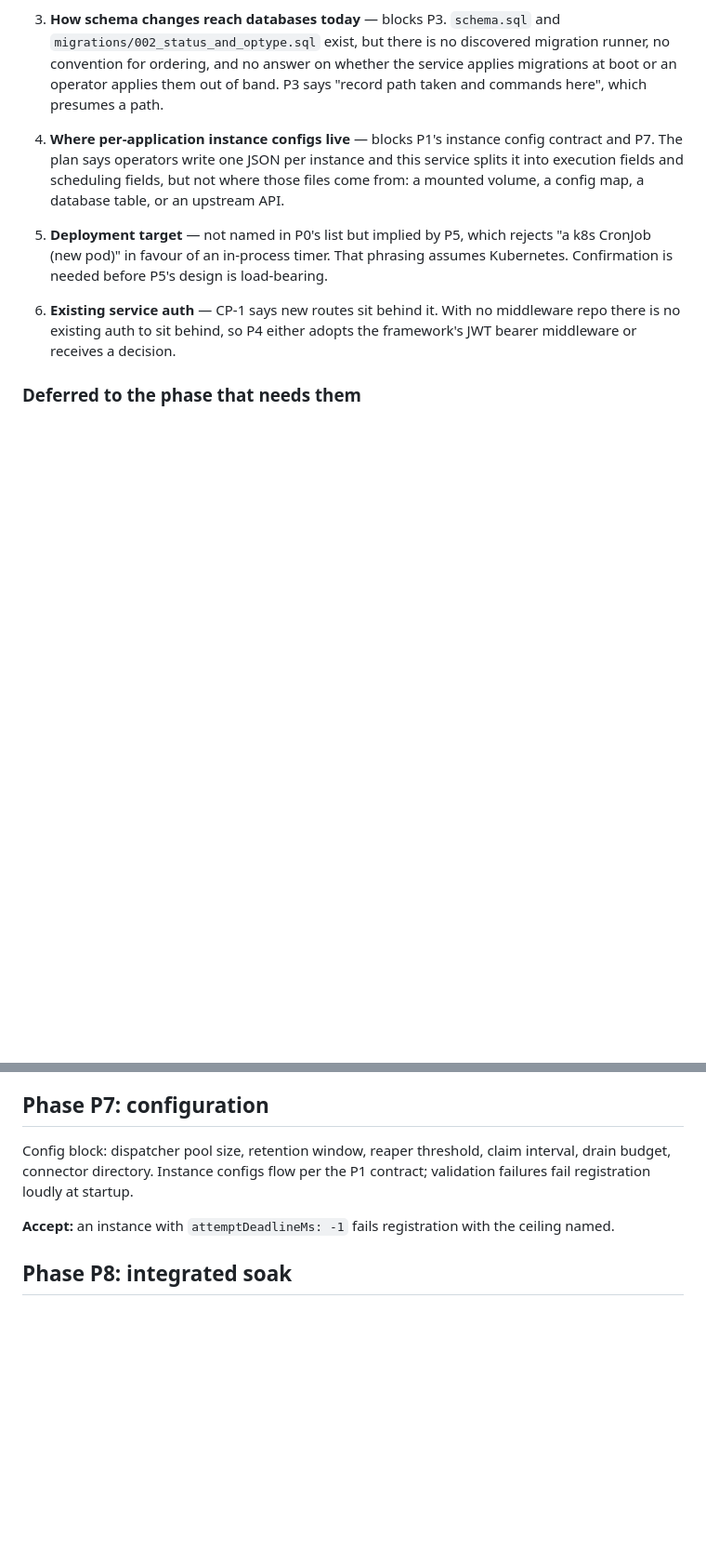
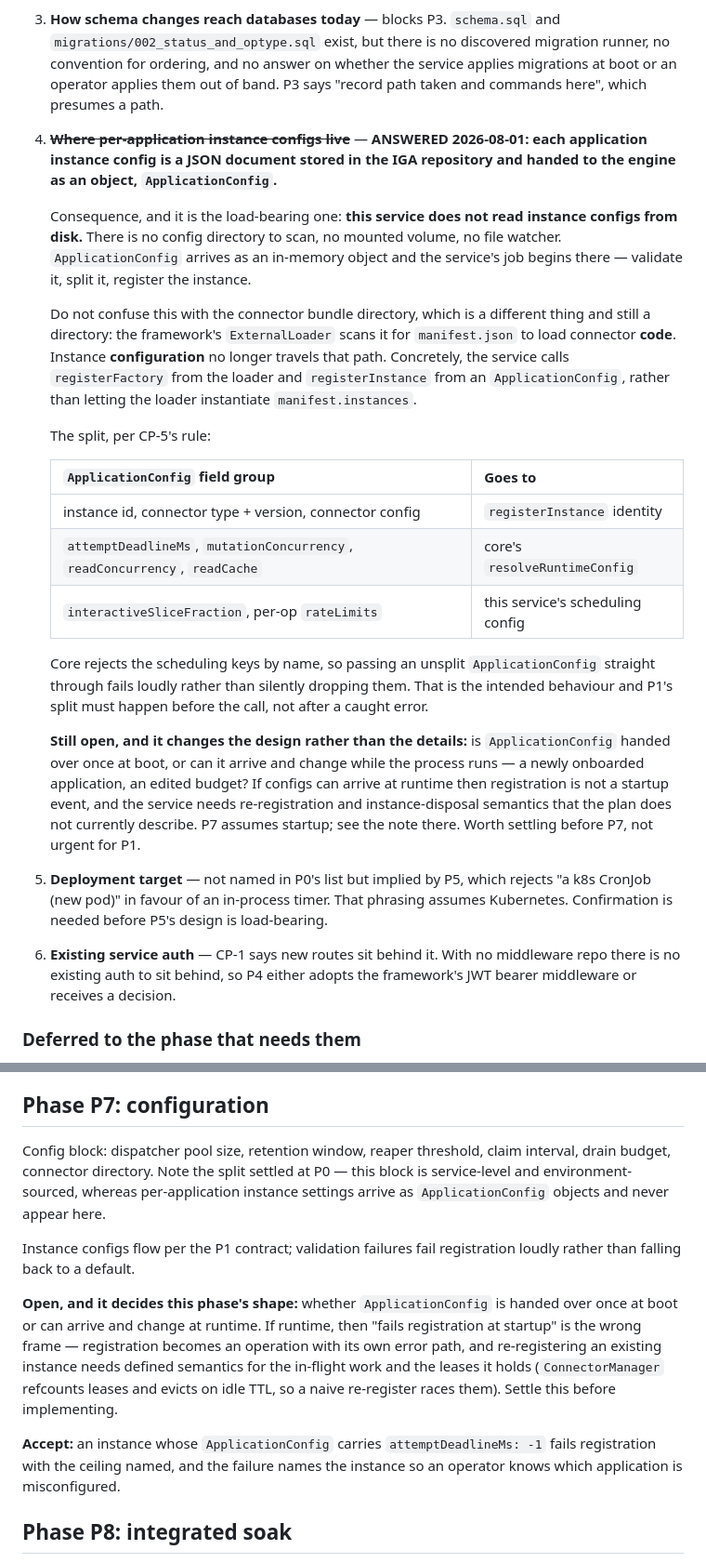
Before and after one commit to srallapally/governance-provisioning-service, a Markdown page: PROVISIONING_SERVICE_PLAN.md, 2 parts joined by grey strips. Shown at 93% size. Drawn GitHub-style; blank space fills up the shorter version.

Commit message:
docs: settle the instance config contract on ApplicationConfig
Answers the fourth of P0's undetermined items: each application instance
config is a JSON document in the IGA repo, handed to the engine as an
ApplicationConfig object.

The load-bearing consequence is that this service never reads instance config
from disk -- no config directory, no mounted volume, no watcher. That is
distinct from the connector bundle directory, which stays a directory because
the loader scans it for code; what changes is that the loader no longer
instantiates manifest.instances. The service calls registerFactory from the
loader and registerInstance from an ApplicationConfig.

Records the field split against CP-5's rule, and the ordering it forces:
split before calling registerInstance, because core rejects the scheduling
keys by name and an unsplit config throws rather than degrading quietly.

Leaves one sub-question open because it changes design rather than detail --
whether ApplicationConfig arrives once at boot or can change at runtime. If
runtime, registration is not a startup event and re-registration needs
defined semantics for in-flight work and refcounted leases. P7 records it
where it will be felt.

Co-Authored-By: Claude Opus 5 <noreply@anthropic.com>
Claude-Session: https://claude.ai/code/session_011ijFq6XYfJFhfzKCM2EX79

```diff
--- a/PROVISIONING_SERVICE_PLAN.md
+++ b/PROVISIONING_SERVICE_PLAN.md
@@ -125,11 +125,44 @@ renumbered away.
    migration runner, no convention for ordering, and no answer on whether the
    service applies migrations at boot or an operator applies them out of band.
    P3 says "record path taken and commands here", which presumes a path.
-4. **Where per-application instance configs live** — blocks P1's instance
-   config contract and P7. The plan says operators write one JSON per
-   instance and this service splits it into execution fields and scheduling
-   fields, but not where those files come from: a mounted volume, a config
-   map, a database table, or an upstream API.
+4. ~~**Where per-application instance configs live**~~ — **ANSWERED
+   2026-08-01: each application instance config is a JSON document stored in
+   the IGA repository and handed to the engine as an object, `ApplicationConfig`.**
+
+   Consequence, and it is the load-bearing one: **this service does not read
+   instance configs from disk.** There is no config directory to scan, no
+   mounted volume, no file watcher. `ApplicationConfig` arrives as an
+   in-memory object and the service's job begins there — validate it, split
+   it, register the instance.
+
+   Do not confuse this with the connector bundle directory, which is a
+   different thing and still a directory: the framework's `ExternalLoader`
+   scans it for `manifest.json` to load connector **code**. Instance
+   **configuration** no longer travels that path. Concretely, the service
+   calls `registerFactory` from the loader and `registerInstance` from an
+   `ApplicationConfig`, rather than letting the loader instantiate
+   `manifest.instances`.
+
+   The split, per CP-5's rule:
+
+   | `ApplicationConfig` field group | Goes to |
+   |---|---|
+   | instance id, connector type + version, connector config | `registerInstance` identity |
+   | `attemptDeadlineMs`, `mutationConcurrency`, `readConcurrency`, `readCache` | core's `resolveRuntimeConfig` |
+   | `interactiveSliceFraction`, per-op `rateLimits` | this service's scheduling config |
+
+   Core rejects the scheduling keys by name, so passing an unsplit
+   `ApplicationConfig` straight through fails loudly rather than silently
+   dropping them. That is the intended behaviour and P1's split must happen
+   before the call, not after a caught error.
+
+   **Still open, and it changes the design rather than the details:** is
+   `ApplicationConfig` handed over once at boot, or can it arrive and change
+   while the process runs — a newly onboarded application, an edited budget?
+   If configs can arrive at runtime then registration is not a startup event,
+   and the service needs re-registration and instance-disposal semantics that
+   the plan does not currently describe. P7 assumes startup; see the note
+   there. Worth settling before P7, not urgent for P1.
 5. **Deployment target** — not named in P0's list but implied by P5, which
    rejects "a k8s CronJob (new pod)" in favour of an in-process timer. That
    phrasing assumes Kubernetes. Confirmation is needed before P5's design is
@@ -386,11 +425,25 @@ sidecar threshold that waits on one.
 ## Phase P7: configuration
 
 Config block: dispatcher pool size, retention window, reaper threshold, claim
-interval, drain budget, connector directory. Instance configs flow per the P1
-contract; validation failures fail registration loudly at startup.
+interval, drain budget, connector directory. Note the split settled at P0 —
+this block is service-level and environment-sourced, whereas per-application
+instance settings arrive as `ApplicationConfig` objects and never appear here.
 
-**Accept:** an instance with `attemptDeadlineMs: -1` fails registration with
-the ceiling named.
+Instance configs flow per the P1 contract; validation failures fail
+registration loudly rather than falling back to a default.
+
+**Open, and it decides this phase's shape:** whether `ApplicationConfig` is
+handed over once at boot or can arrive and change at runtime. If runtime, then
+"fails registration at startup" is the wrong frame — registration becomes an
+operation with its own error path, and re-registering an existing instance
+needs defined semantics for the in-flight work and the leases it holds
+(`ConnectorManager` refcounts leases and evicts on idle TTL, so a naive
+re-register races them). Settle this before implementing.
+
+**Accept:** an instance whose `ApplicationConfig` carries
+`attemptDeadlineMs: -1` fails registration with the ceiling named, and the
+failure names the instance so an operator knows which application is
+misconfigured.
 
 ## Phase P8: integrated soak
 
```
Also changed, not shown: other parts of PROVISIONING_SERVICE_PLAN.md (+10 -4 lines), CLAUDE.md (+4 -2 lines).
